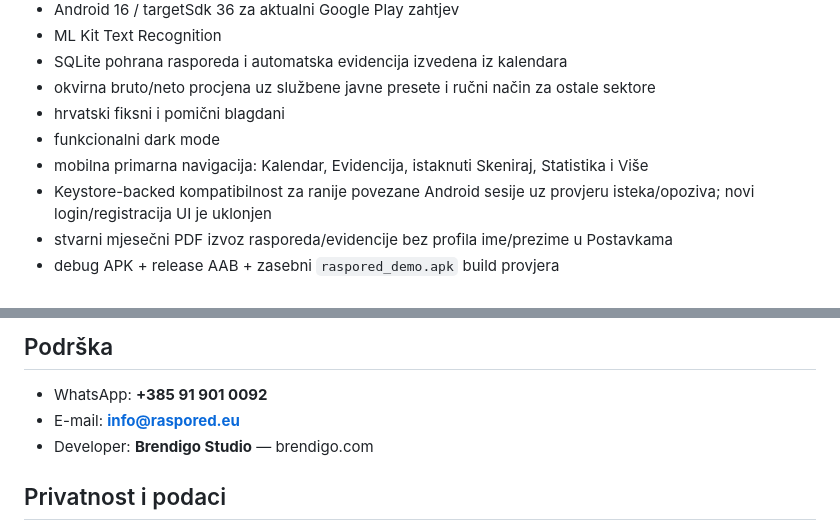
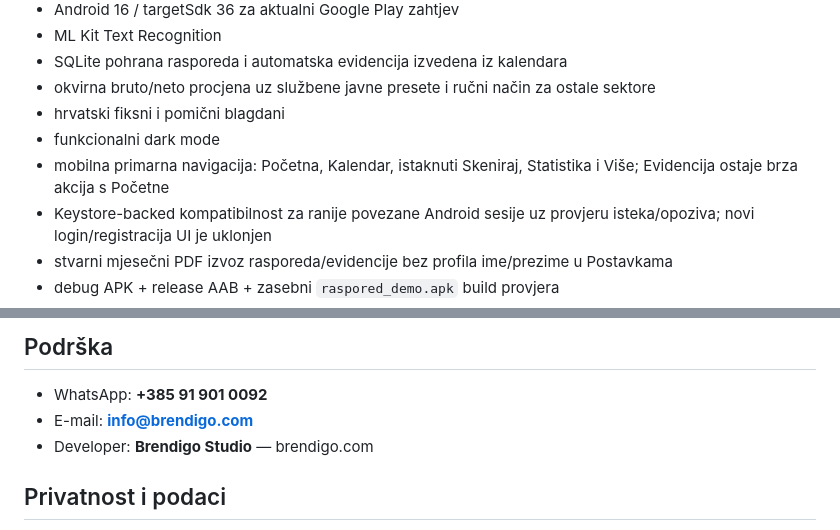
Before and after one commit to bren-wp/RASPORED, a Markdown page: README.md, 2 parts joined by grey strips. Drawn GitHub-style.

```diff
--- a/README.md
+++ b/README.md
@@ -183,7 +187,7 @@ Produkcijski source tree prolazi automatski audit iz `scripts/dead_code_audit.py
 - okvirna bruto/neto procjena uz službene javne presete i ručni način za ostale sektore
 - hrvatski fiksni i pomični blagdani
 - funkcionalni dark mode
-- mobilna primarna navigacija: Kalendar, Evidencija, istaknuti Skeniraj, Statistika i Više
+- mobilna primarna navigacija: Početna, Kalendar, istaknuti Skeniraj, Statistika i Više; Evidencija ostaje brza akcija s Početne
 - Keystore-backed kompatibilnost za ranije povezane Android sesije uz provjeru isteka/opoziva; novi login/registracija UI je uklonjen
 - stvarni mjesečni PDF izvoz rasporeda/evidencije bez profila ime/prezime u Postavkama
 - debug APK + release AAB + zasebni `raspored_demo.apk` build provjera
@@ -208,7 +212,7 @@ Produkcijski source tree prolazi automatski audit iz `scripts/dead_code_audit.py
 ## Podrška
 
 - WhatsApp: **+385 91 901 0092**
-- E-mail: **info@raspored.eu**
+- E-mail: **info@brendigo.com**
 - Developer: **Brendigo Studio** — brendigo.com
 
 ## Privatnost i podaci
```
Also changed, not shown: other parts of README.md (+27 -23 lines).
